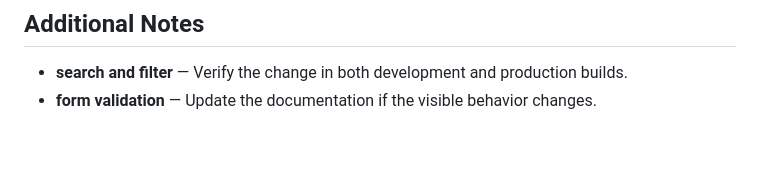
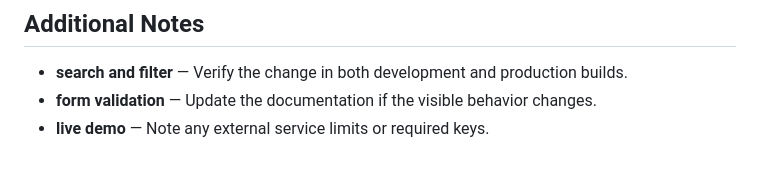
Before and after one commit to Sid2169/BookLib, a Markdown page: README.md, the part around the change. Drawn GitHub-style.

Commit message:
Update live demo reference

```diff
--- a/README.md
+++ b/README.md
@@ -674,3 +674,4 @@ cancelFormBtn.addEventListener('click', () => {
 
 - **search and filter** — Verify the change in both development and production builds.
 - **form validation** — Update the documentation if the visible behavior changes.
+- **live demo** — Note any external service limits or required keys.
```
